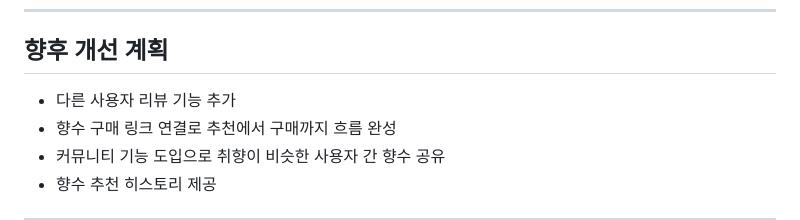
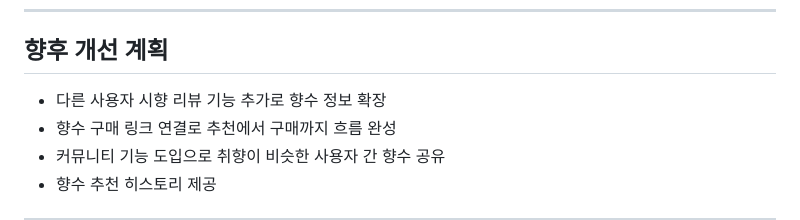
Before and after one commit to JeongIn0105/Sniff, a Markdown page: README_JEONGIN.md, the part around one of its changes. GitHub-like rendering.

Commit message:
fix: README_JEONGIN.md 파일 수정
Updated future improvement plans and fixed minor formatting issues.

```diff
--- a/README_JEONGIN.md
+++ b/README_JEONGIN.md
@@ -174,7 +173,7 @@ Sniff
 
 ## 향후 개선 계획
 
-- 다른 사용자 리뷰 기능 추가
+- 다른 사용자 시향 리뷰 기능 추가로 향수 정보 확장
 - 향수 구매 링크 연결로 추천에서 구매까지 흐름 완성
 - 커뮤니티 기능 도입으로 취향이 비슷한 사용자 간 향수 공유
 - 향수 추천 히스토리 제공
```
Also changed, not shown: other parts of README_JEONGIN.md (+0 -1 lines).
